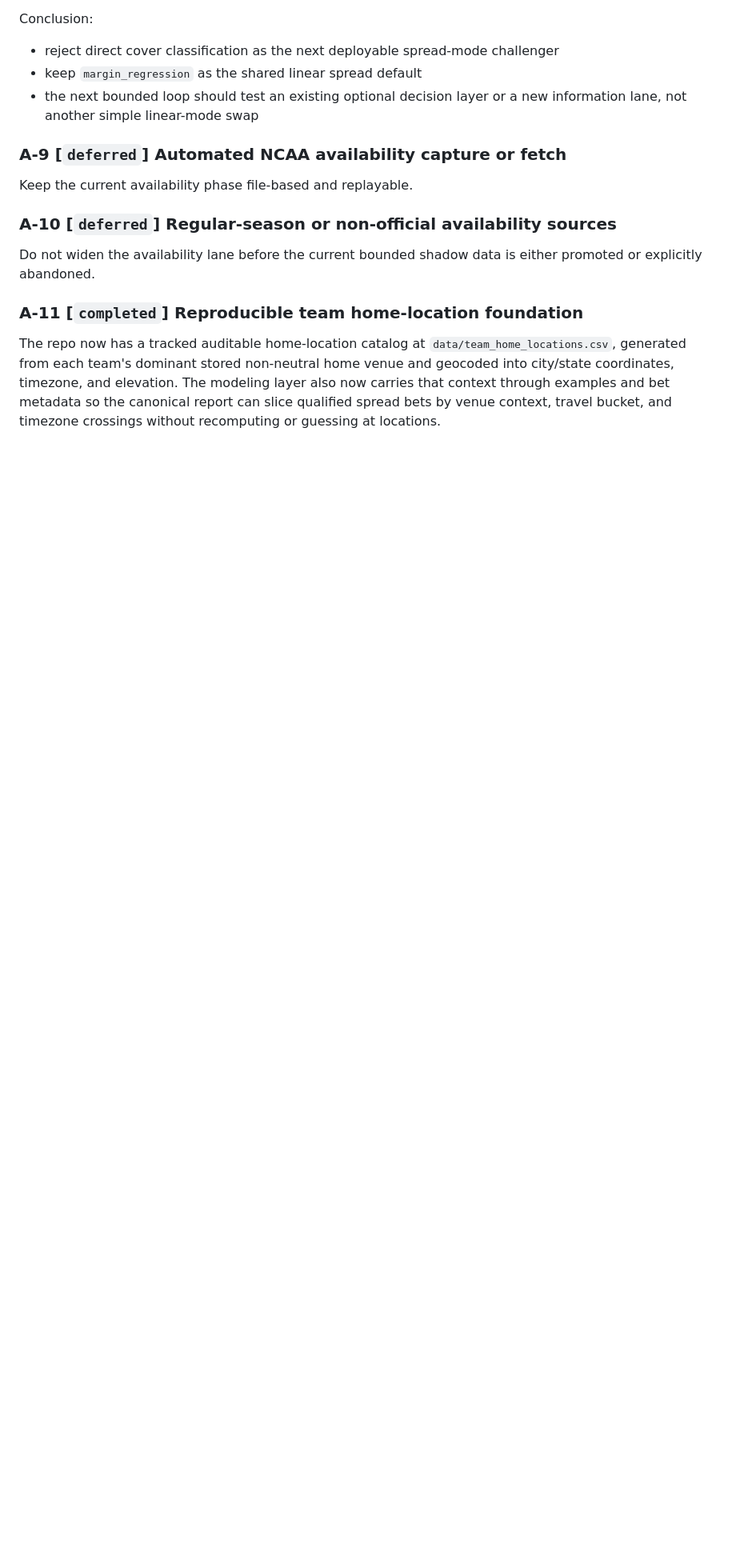
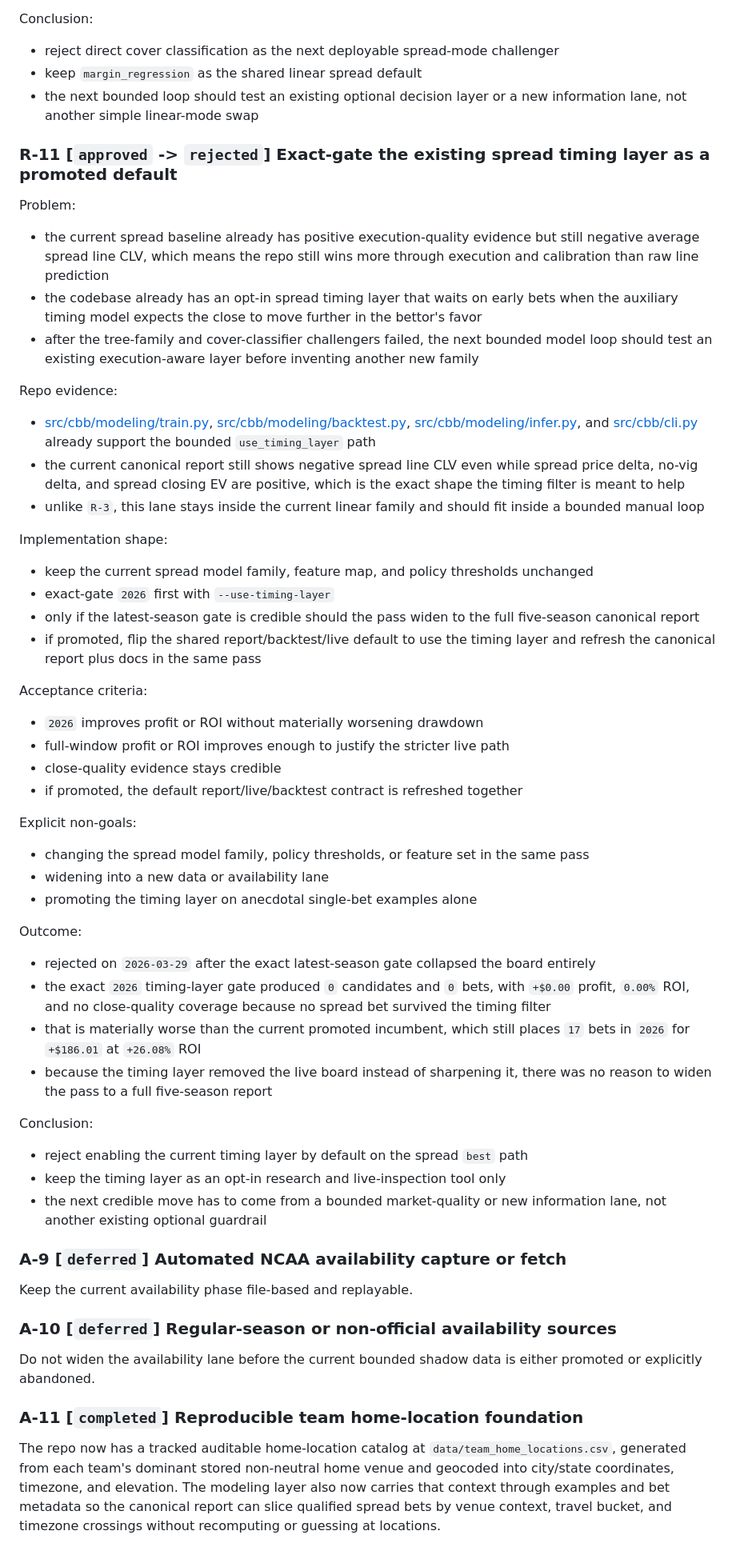
Before and after one commit to tomwalsh421-lang/maumau, a Markdown page: cbb-upsets/docs/model-improvement-roadmap.md, the part around the change. Shown at 80% size. Rendered like a GitHub page; blank space fills up the shorter version.

Commit message:
Record rejected timing-layer default challenger

```diff
--- a/cbb-upsets/docs/model-improvement-roadmap.md
+++ b/cbb-upsets/docs/model-improvement-roadmap.md
@@ -2016,6 +2016,77 @@ Conclusion:
 - the next bounded loop should test an existing optional decision layer or a
   new information lane, not another simple linear-mode swap
 
+### R-11 [`approved` -> `rejected`] Exact-gate the existing spread timing layer as a promoted default
+
+Problem:
+
+- the current spread baseline already has positive execution-quality evidence
+  but still negative average spread line CLV, which means the repo still wins
+  more through execution and calibration than raw line prediction
+- the codebase already has an opt-in spread timing layer that waits on early
+  bets when the auxiliary timing model expects the close to move further in the
+  bettor's favor
+- after the tree-family and cover-classifier challengers failed, the next
+  bounded model loop should test an existing execution-aware layer before
+  inventing another new family
+
+Repo evidence:
+
+- [src/cbb/modeling/train.py](../src/cbb/modeling/train.py),
+  [src/cbb/modeling/backtest.py](../src/cbb/modeling/backtest.py),
+  [src/cbb/modeling/infer.py](../src/cbb/modeling/infer.py), and
+  [src/cbb/cli.py](../src/cbb/cli.py) already support the bounded
+  `use_timing_layer` path
+- the current canonical report still shows negative spread line CLV even while
+  spread price delta, no-vig delta, and spread closing EV are positive, which
+  is the exact shape the timing filter is meant to help
+- unlike `R-3`, this lane stays inside the current linear family and should fit
+  inside a bounded manual loop
+
+Implementation shape:
+
+- keep the current spread model family, feature map, and policy thresholds
+  unchanged
+- exact-gate `2026` first with `--use-timing-layer`
+- only if the latest-season gate is credible should the pass widen to the full
+  five-season canonical report
+- if promoted, flip the shared report/backtest/live default to use the timing
+  layer and refresh the canonical report plus docs in the same pass
+
+Acceptance criteria:
+
+- `2026` improves profit or ROI without materially worsening drawdown
+- full-window profit or ROI improves enough to justify the stricter live path
+- close-quality evidence stays credible
+- if promoted, the default report/live/backtest contract is refreshed together
+
+Explicit non-goals:
+
+- changing the spread model family, policy thresholds, or feature set in the
+  same pass
+- widening into a new data or availability lane
+- promoting the timing layer on anecdotal single-bet examples alone
+
+Outcome:
+
+- rejected on `2026-03-29` after the exact latest-season gate collapsed the
+  board entirely
+- the exact `2026` timing-layer gate produced `0` candidates and `0` bets,
+  with `+$0.00` profit, `0.00%` ROI, and no close-quality coverage because no
+  spread bet survived the timing filter
+- that is materially worse than the current promoted incumbent, which still
+  places `17` bets in `2026` for `+$186.01` at `+26.08%` ROI
+- because the timing layer removed the live board instead of sharpening it,
+  there was no reason to widen the pass to a full five-season report
+
+Conclusion:
+
+- reject enabling the current timing layer by default on the spread `best`
+  path
+- keep the timing layer as an opt-in research and live-inspection tool only
+- the next credible move has to come from a bounded market-quality or new
+  information lane, not another existing optional guardrail
+
 ### A-9 [`deferred`] Automated NCAA availability capture or fetch
 
 Keep the current availability phase file-based and replayable.
```
